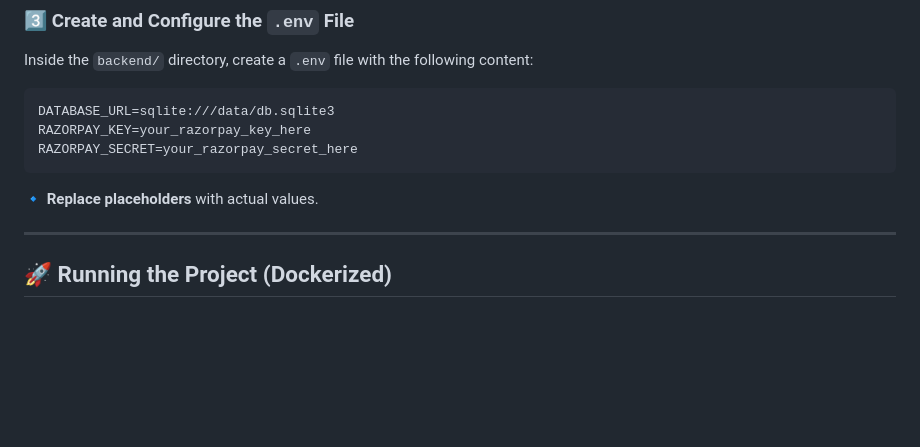
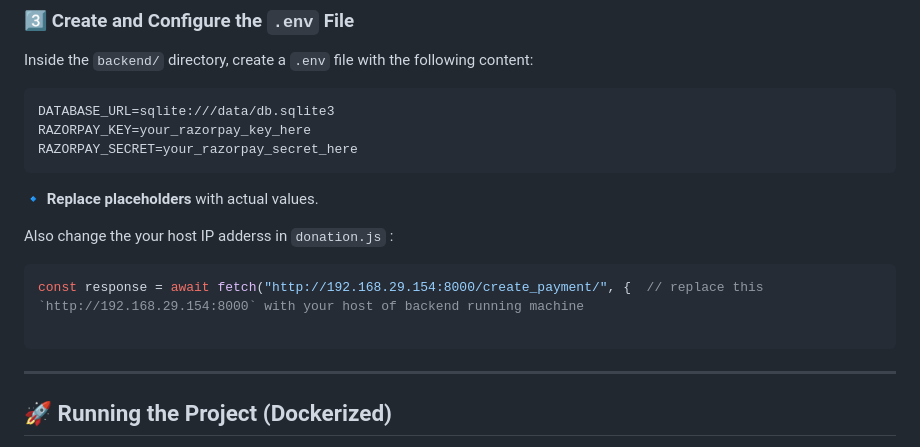
Before and after one commit to dev-vivekkumarverma/payment_integration, a Markdown page: README.md, the part around the change. GitHub-like rendering; blank space fills up the shorter version.

Commit message:
added everything for setup and running the project

````diff
--- a/README.md
+++ b/README.md
@@ -61,6 +61,11 @@ RAZORPAY_SECRET=your_razorpay_secret_here
 ```
 🔹 **Replace placeholders** with actual values.
 
+Also change the your host IP adderss in `donation.js` :
+```js
+const response = await fetch("http://192.168.29.154:8000/create_payment/", {  // replace this `http://192.168.29.154:8000` with your host of backend running machine
+
+```
 ---
 
 ## 🚀 Running the Project (Dockerized)
````
